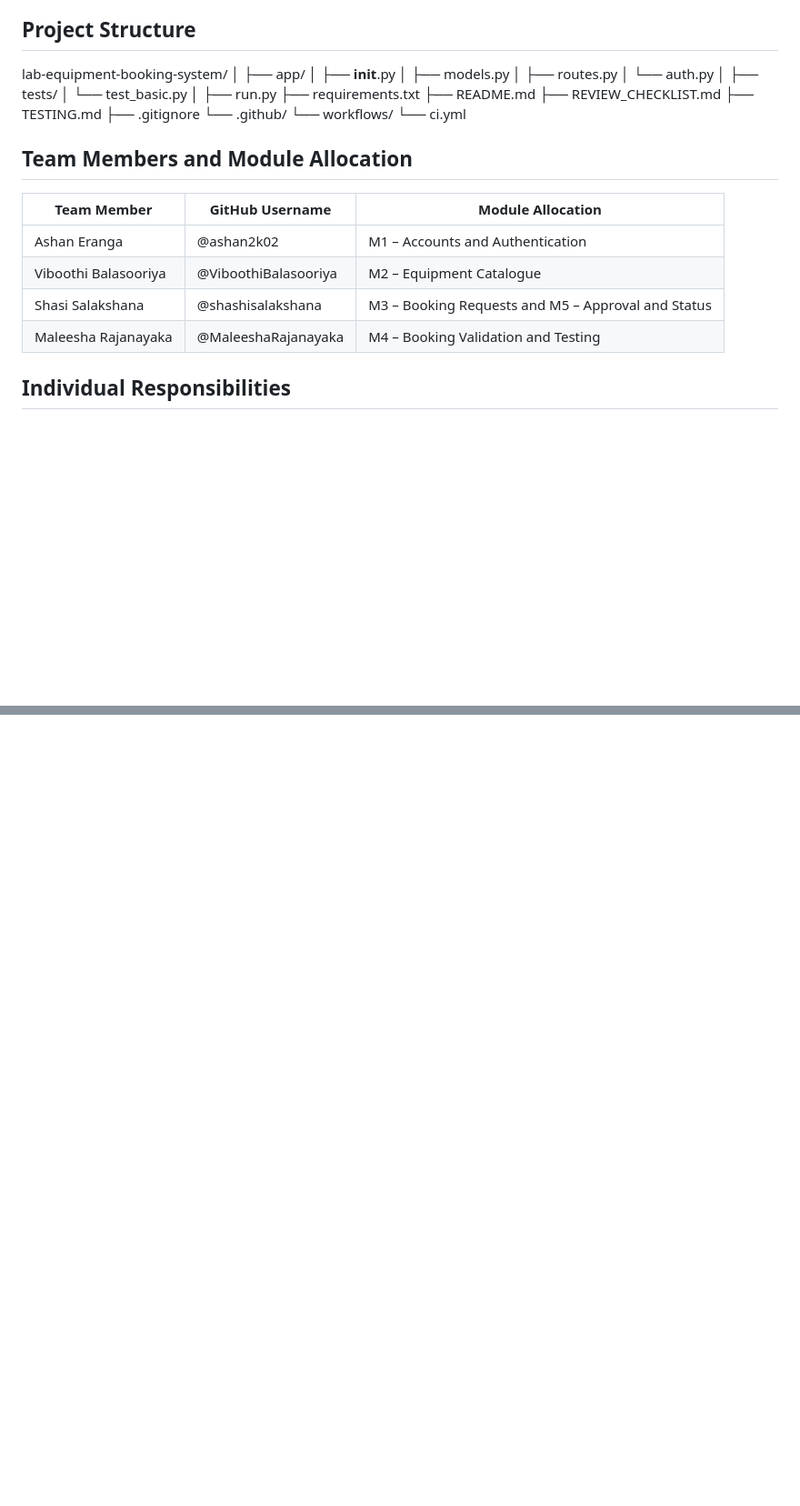
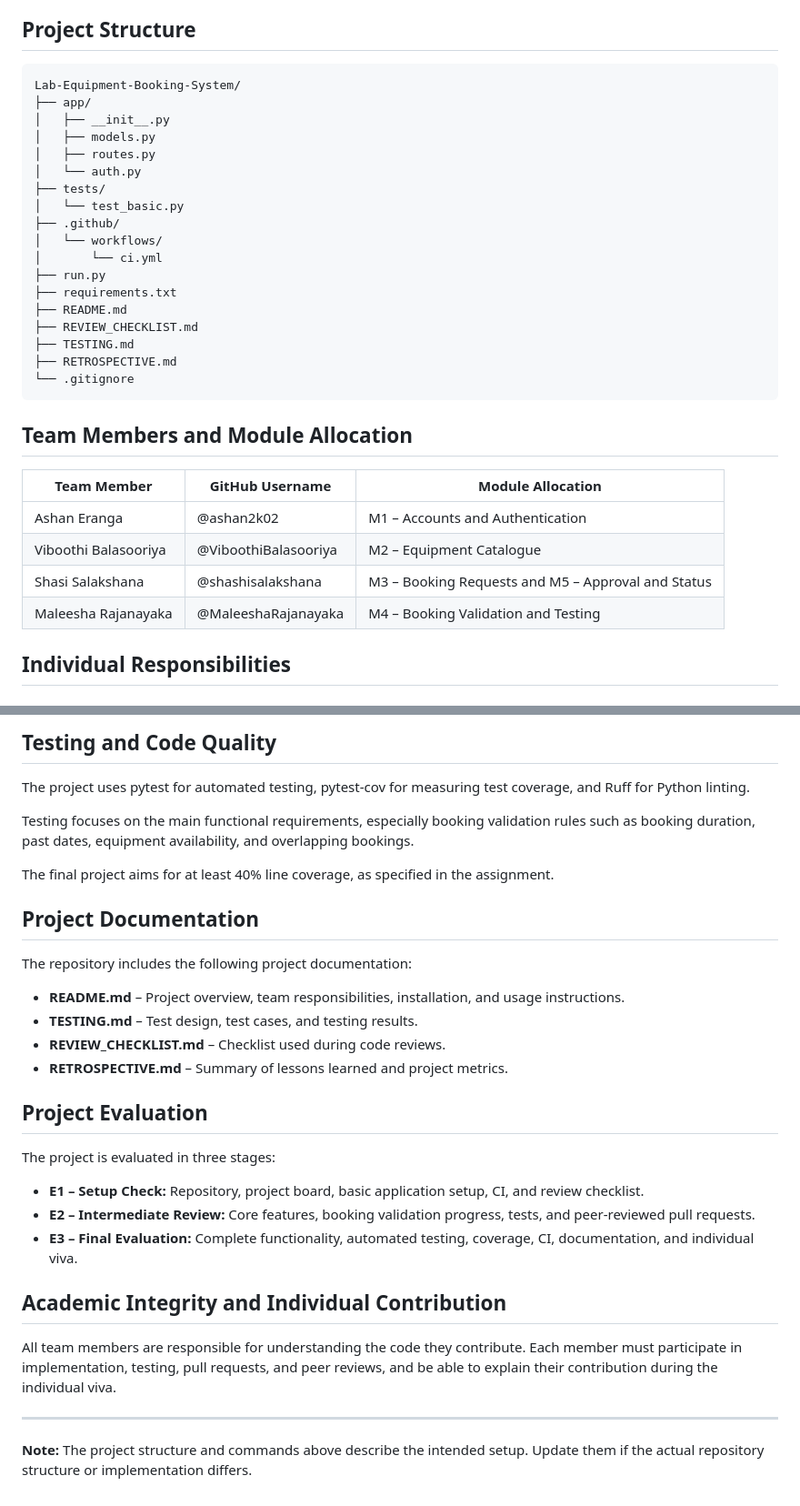
Before and after one commit to ashan2k02/lab-equipment-booking-system, a Markdown page: README.md, 2 parts joined by grey strips. Shown at 91% size. GitHub-like rendering; blank space fills up the shorter version.

````diff
--- a/README.md
+++ b/README.md
@@ -8,35 +8,35 @@ The system aims to prevent double bookings, maintain booking records, and simpli
 
 ## Project Structure
 
-lab-equipment-booking-system/
-│
+```text
+Lab-Equipment-Booking-System/
 ├── app/
 │   ├── __init__.py
 │   ├── models.py
 │   ├── routes.py
 │   └── auth.py
-│
 ├── tests/
 │   └── test_basic.py
-│
+├── .github/
+│   └── workflows/
+│       └── ci.yml
 ├── run.py
 ├── requirements.txt
 ├── README.md
 ├── REVIEW_CHECKLIST.md
 ├── TESTING.md
-├── .gitignore
-└── .github/
-    └── workflows/
-        └── ci.yml
+├── RETROSPECTIVE.md
+└── .gitignore
+```
 
 ## Team Members and Module Allocation
 
-| Team Member          | GitHub Username      | Module Allocation                                  |
-| -------------------- | -------------------- | -------------------------------------------------- |
-| Ashan Eranga         | @ashan2k02           | M1 – Accounts and Authentication                   |
-| Viboothi Balasooriya | @ViboothiBalasooriya | M2 – Equipment Catalogue                           |
-| Shasi Salakshana     | @shashisalakshana    | M3 – Booking Requests and M5 – Approval and Status |
-| Maleesha Rajanayaka  | @MaleeshaRajanayaka  | M4 – Booking Validation and Testing                |
+| Team Member | GitHub Username | Module Allocation |
+|---|---|---|
+| Ashan Eranga | @ashan2k02 | M1 – Accounts and Authentication |
+| Viboothi Balasooriya | @ViboothiBalasooriya | M2 – Equipment Catalogue |
+| Shasi Salakshana | @shashisalakshana | M3 – Booking Requests and M5 – Approval and Status |
+| Maleesha Rajanayaka | @MaleeshaRajanayaka | M4 – Booking Validation and Testing |
 
 ## Individual Responsibilities
 
@@ -148,0 +229,32 @@ pytest --cov=app --cov-report=term-missing
+## Testing and Code Quality
+
+The project uses pytest for automated testing, pytest-cov for measuring test coverage, and Ruff for Python linting.
+
+Testing focuses on the main functional requirements, especially booking validation rules such as booking duration, past dates, equipment availability, and overlapping bookings.
+
+The final project aims for at least 40% line coverage, as specified in the assignment.
+
+## Project Documentation
+
+The repository includes the following project documentation:
+
+- **README.md** – Project overview, team responsibilities, installation, and usage instructions.
+- **TESTING.md** – Test design, test cases, and testing results.
+- **REVIEW_CHECKLIST.md** – Checklist used during code reviews.
+- **RETROSPECTIVE.md** – Summary of lessons learned and project metrics.
+
+## Project Evaluation
+
+The project is evaluated in three stages:
+
+- **E1 – Setup Check:** Repository, project board, basic application setup, CI, and review checklist.
+- **E2 – Intermediate Review:** Core features, booking validation progress, tests, and peer-reviewed pull requests.
+- **E3 – Final Evaluation:** Complete functionality, automated testing, coverage, CI, documentation, and individual viva.
+
+## Academic Integrity and Individual Contribution
+
+All team members are responsible for understanding the code they contribute. Each member must participate in implementation, testing, pull requests, and peer reviews, and be able to explain their contribution during the individual viva.
+
+---
+
+**Note:** The project structure and commands above describe the intended setup. Update them if the actual repository structure or implementation differs.
````
Also changed, not shown: other parts of README.md (+106 -26 lines).
